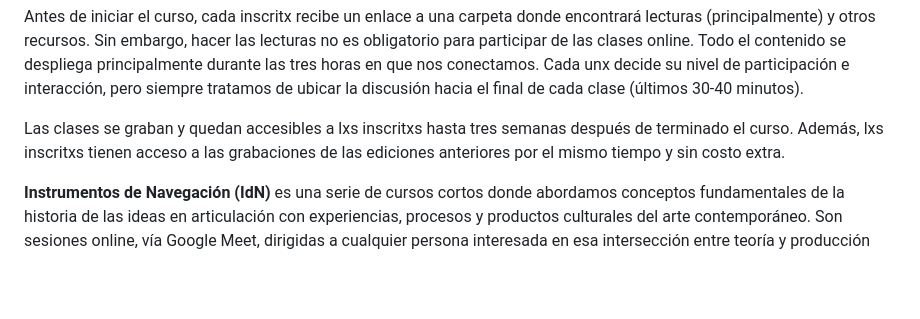
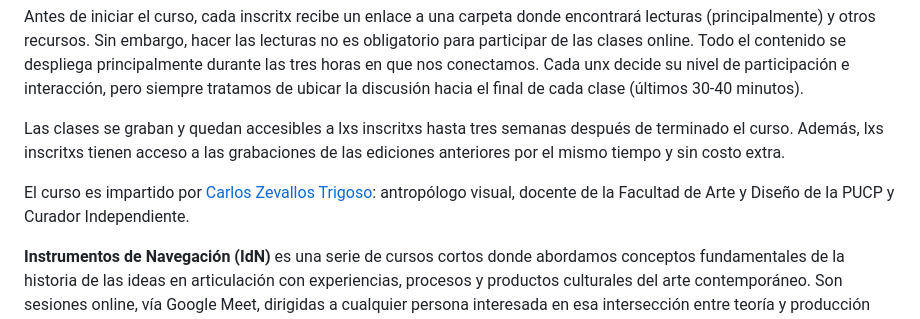
Before and after one commit to CarlosZevallosTrigoso/rizoma.info, a Markdown page: contenido/cursos/idn-4.md, the part around the change. Drawn GitHub-style; blank space fills up the shorter version.

Commit message:
Include course instructor details in idn-4.md
Added instructor information and background for the course.

```diff
--- a/contenido/cursos/idn-4.md
+++ b/contenido/cursos/idn-4.md
@@ -20,6 +20,8 @@ Antes de iniciar el curso, cada inscritx recibe un enlace a una carpeta donde en
 
 Las clases se graban y quedan accesibles a lxs inscritxs hasta tres semanas después de terminado el curso. Además, lxs inscritxs tienen acceso a las grabaciones de las ediciones anteriores por el mismo tiempo y sin costo extra.
 
+El curso es impartido por [Carlos Zevallos Trigoso](https://www.instagram.com/ca.zt): antropólogo visual, docente de la Facultad de Arte y Diseño de la PUCP y Curador Independiente.
+
 **Instrumentos de Navegación (IdN)** es una serie de cursos cortos donde abordamos conceptos fundamentales de la historia de las ideas en articulación con experiencias, procesos y productos culturales del arte contemporáneo. Son sesiones online, vía Google Meet, dirigidas a cualquier persona interesada en esa intersección entre teoría y producción cultural contemporánea.
 
 Cada curso consta de tres sesiones de tres horas (una por concepto), los jueves de 7:00 p.m. a 10:00 p.m., con un receso de 15 minutos. Todas las sesiones siguen una estructura similar: primero se presentan los conceptos, autorxs, definiciones y enfoques; en la última hora, revisamos casos de estudio específicos relacionados con el concepto abordado.
```
